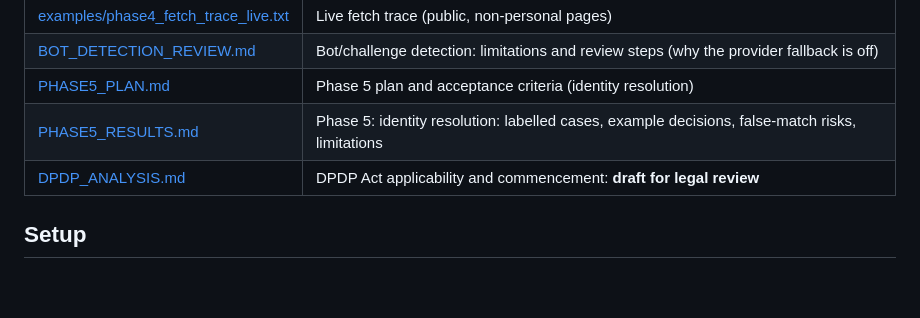
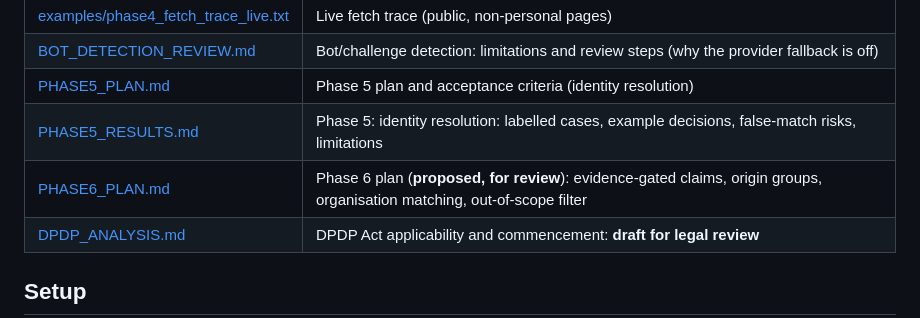
Before and after one commit to boybothere/personalizer, a Markdown page: docs/engine/README.md, the part around the change. Drawn GitHub-style; blank space fills up the shorter version.

```diff
--- a/docs/engine/README.md
+++ b/docs/engine/README.md
@@ -18,6 +18,7 @@ This is the deterministic rebuild of the research layer. It makes no LLM calls.
 | [BOT_DETECTION_REVIEW.md](BOT_DETECTION_REVIEW.md) | Bot/challenge detection: limitations and review steps (why the provider fallback is off) |
 | [PHASE5_PLAN.md](PHASE5_PLAN.md) | Phase 5 plan and acceptance criteria (identity resolution) |
 | [PHASE5_RESULTS.md](PHASE5_RESULTS.md) | Phase 5: identity resolution: labelled cases, example decisions, false-match risks, limitations |
+| [PHASE6_PLAN.md](PHASE6_PLAN.md) | Phase 6 plan (**proposed, for review**): evidence-gated claims, origin groups, organisation matching, out-of-scope filter |
 | [DPDP_ANALYSIS.md](DPDP_ANALYSIS.md) | DPDP Act applicability and commencement: **draft for legal review** |
 
 ## Setup
```
Also changed, not shown: docs/engine/PHASE6_PLAN.md (added, +370 -0 lines).
